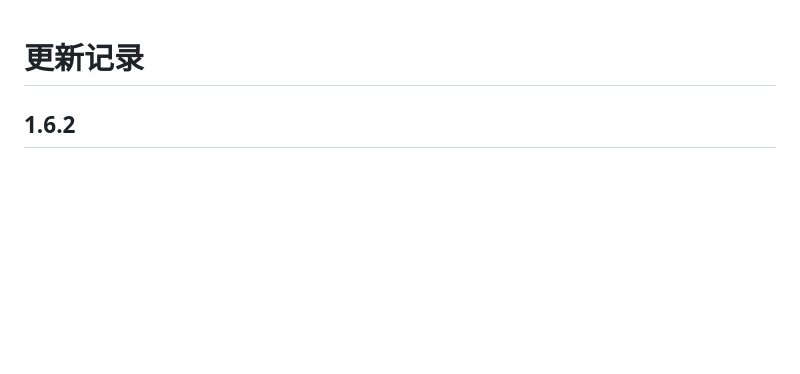
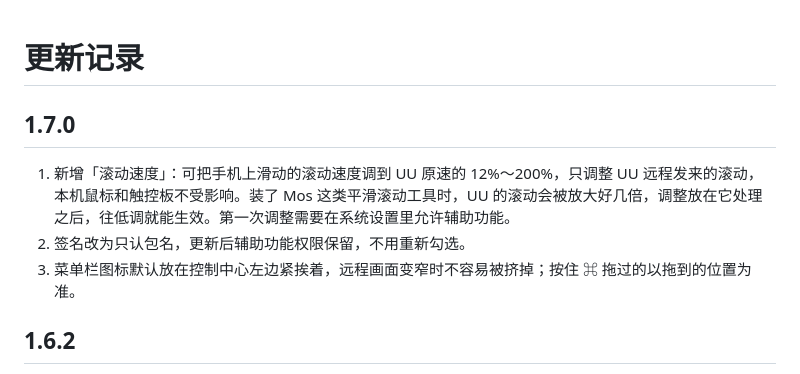
Before and after one commit to cyanext/PhoneMode, a Markdown page: CHANGELOG.md, the part around the change. GitHub-like rendering; blank space fills up the shorter version.

```diff
--- a/CHANGELOG.md
+++ b/CHANGELOG.md
@@ -1,4 +1,10 @@
 # 更新记录
+
+## 1.7.0
+
+1. 新增「滚动速度」：可把手机上滑动的滚动速度调到 UU 原速的 12%～200%，只调整 UU 远程发来的滚动，本机鼠标和触控板不受影响。装了 Mos 这类平滑滚动工具时，UU 的滚动会被放大好几倍，调整放在它处理之后，往低调就能生效。第一次调整需要在系统设置里允许辅助功能。
+2. 签名改为只认包名，更新后辅助功能权限保留，不用重新勾选。
+3. 菜单栏图标默认放在控制中心左边紧挨着，远程画面变窄时不容易被挤掉；按住 ⌘ 拖过的以拖到的位置为准。
 
 ## 1.6.2
 
```
Also changed, not shown: README.en.md (+6 -4 lines), README.md (+6 -4 lines), docs/screenshot-dark.png, docs/screenshot-light.png, 7 other files.
